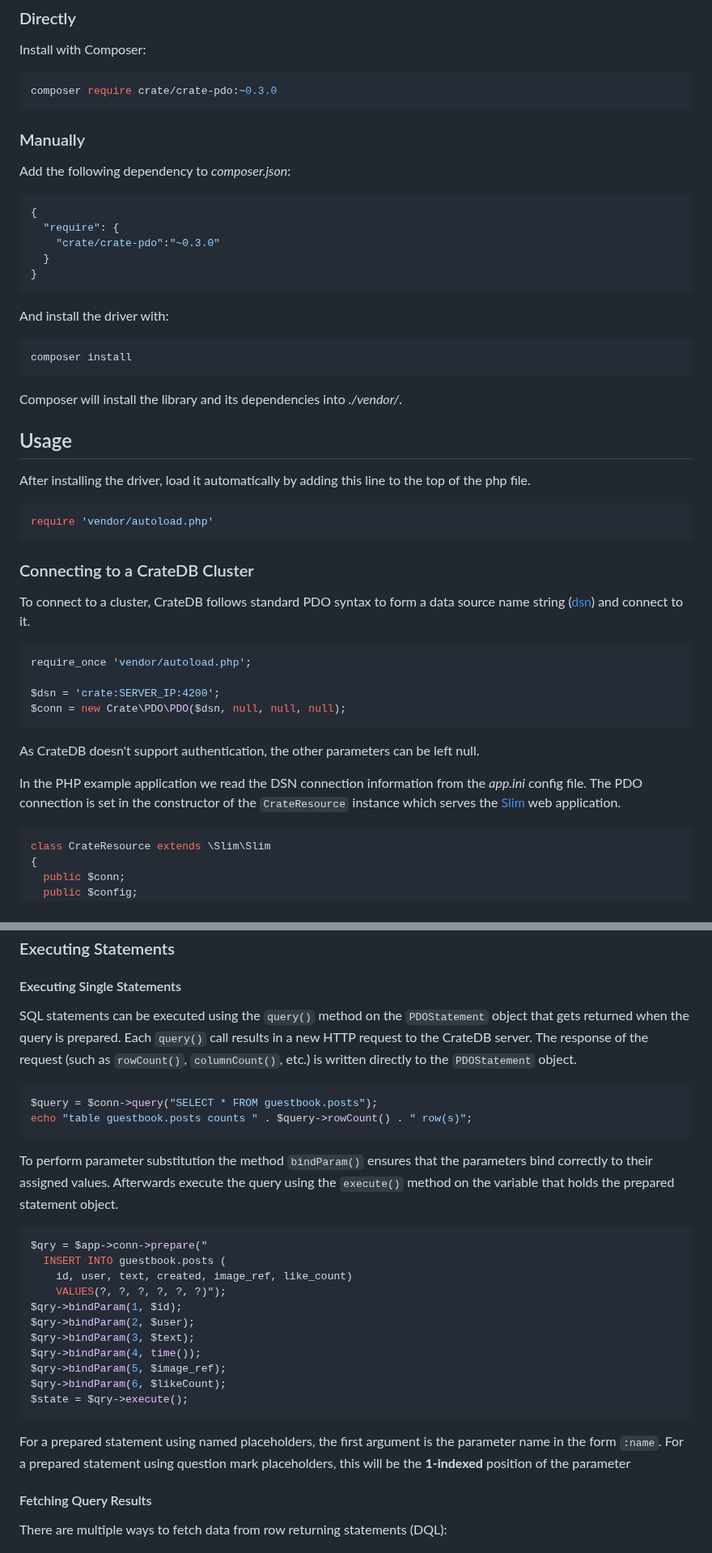
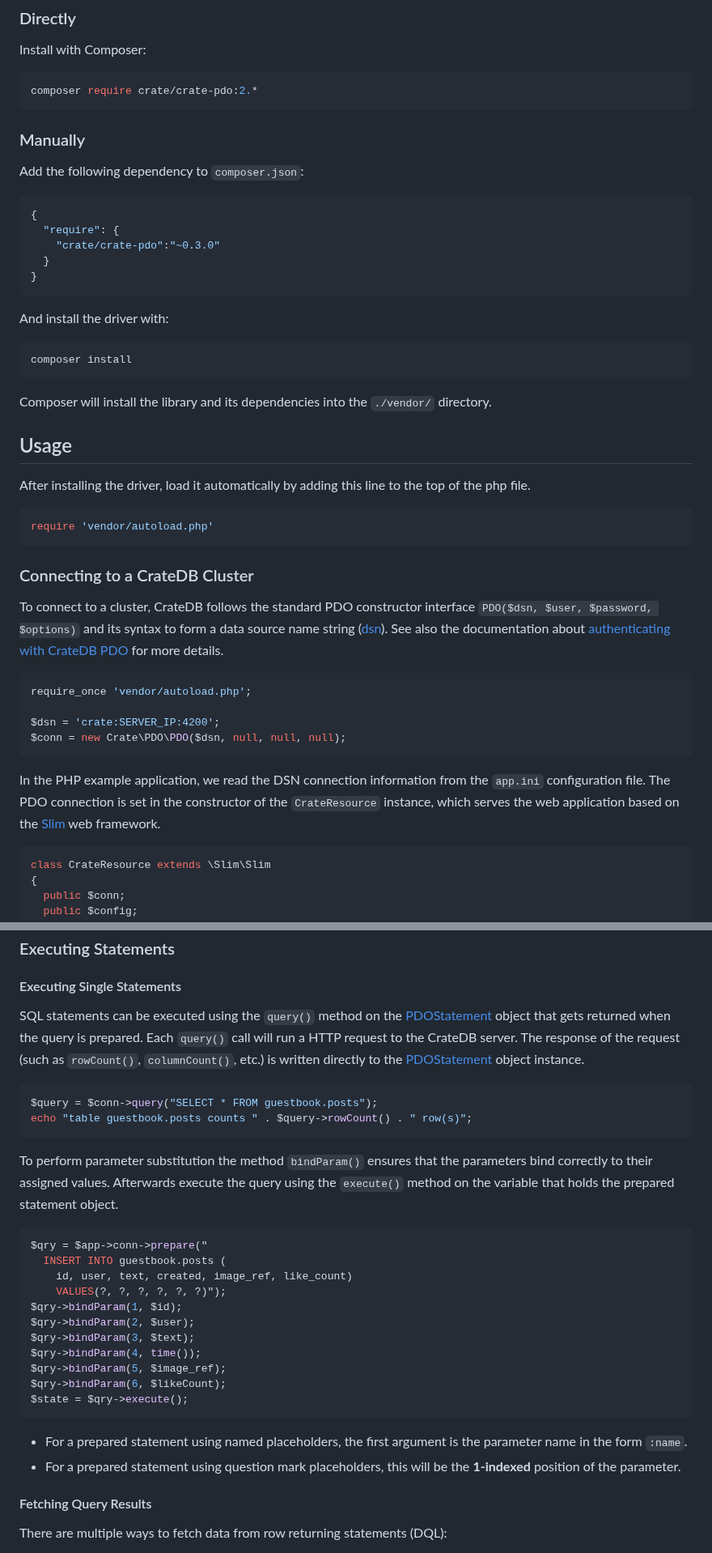
Before and after one commit to crate/crate-sample-apps, a Markdown page: php/documentation.md, 2 parts joined by grey strips. Shown at 81% size. GitHub-like rendering.

Commit message:
php-slim: Update documentation

````diff
--- a/php/documentation.md
+++ b/php/documentation.md
@@ -10,11 +9,11 @@ adding a dependency to your project's `composer.json`.
 Install with Composer:
 
 ```bash
-composer require crate/crate-pdo:~0.3.0
+composer require crate/crate-pdo:2.*
 ```
 
 ### Manually
-Add the following dependency to _composer.json_:
+Add the following dependency to `composer.json`:
 
 ```json
 {
@@ -30,7 +29,7 @@ And install the driver with:
 composer install
 ```
 
-Composer will install the library and its dependencies into _./vendor/_.
+Composer will install the library and its dependencies into the `./vendor/` directory.
 
 ## Usage
 After installing the driver, load it automatically by adding this line to the top of the php file.
@@ -40,7 +39,10 @@ require 'vendor/autoload.php'
 ```
 
 ### Connecting to a CrateDB Cluster
-To connect to a cluster, CrateDB follows standard PDO syntax to form a data source name string ([dsn](https://en.wikipedia.org/wiki/Data_source_name)) and connect to it.
+To connect to a cluster, CrateDB follows the standard PDO constructor interface
+`PDO($dsn, $user, $password, $options)` and its syntax to form a data source name
+string ([dsn]). See also the documentation about [authenticating with CrateDB PDO]
+for more details.
 
 ```php
 require_once 'vendor/autoload.php';
@@ -49,9 +51,10 @@ $dsn = 'crate:SERVER_IP:4200';
 $conn = new Crate\PDO\PDO($dsn, null, null, null);
 ```
 
-As CrateDB doesn't support authentication, the other parameters can be left null.
-
-In the PHP example application we read the DSN connection information from the _app.ini_ config file. The PDO connection is set in the constructor of the  `CrateResource` instance which serves the [Slim](http://www.slimframework.com/) web application.
+In the PHP example application, we read the DSN connection information from the
+`app.ini` configuration file. The PDO connection is set in the constructor of
+the  `CrateResource` instance, which serves the web application based on the
+[Slim] web framework.
 
 ```php
 class CrateResource extends \Slim\Slim
@@ -70,14 +73,21 @@ class CrateResource extends \Slim\Slim
 
 ### Executing Statements
 #### Executing Single Statements
-SQL statements can be executed using the `query()` method on the `PDOStatement` object that gets returned when the query is prepared. Each `query()` call results in a new HTTP request to the CrateDB server. The response of the request (such as `rowCount()`, `columnCount()`, etc.) is written directly to the `PDOStatement` object.
+SQL statements can be executed using the `query()` method on the [PDOStatement]
+object that gets returned when the query is prepared. Each `query()` call
+will run a HTTP request to the CrateDB server. The response of the request
+(such as `rowCount()`, `columnCount()`, etc.) is written directly to the
+[PDOStatement] object instance.
 
 ```php
 $query = $conn->query("SELECT * FROM guestbook.posts");
 echo "table guestbook.posts counts " . $query->rowCount() . " row(s)";
 ```
 
-To perform parameter substitution the method `bindParam()` ensures that the parameters bind correctly to their assigned values. Afterwards execute the query using the `execute()` method on the variable that holds the prepared statement object.
+To perform parameter substitution the method `bindParam()` ensures that the
+parameters bind correctly to their assigned values. Afterwards execute the
+query using the `execute()` method on the variable that holds the prepared
+statement object.
 
 ```php
 $qry = $app->conn->prepare("
@@ -93,7 +103,10 @@ $qry->bindParam(6, $likeCount);
 $state = $qry->execute();
 ```
 
-For a prepared statement using named placeholders, the first argument is the parameter name in the form `:name`. For a prepared statement using question mark placeholders, this will be the **1-indexed** position of the parameter
+- For a prepared statement using named placeholders, the first argument is the
+  parameter name in the form `:name`.
+- For a prepared statement using question mark placeholders, this will be the
+  **1-indexed** position of the parameter.
 
 #### Fetching Query Results
 There are multiple ways to fetch data from row returning statements (DQL):
````
Also changed, not shown: other parts of php/documentation.md (+31 -12 lines).
